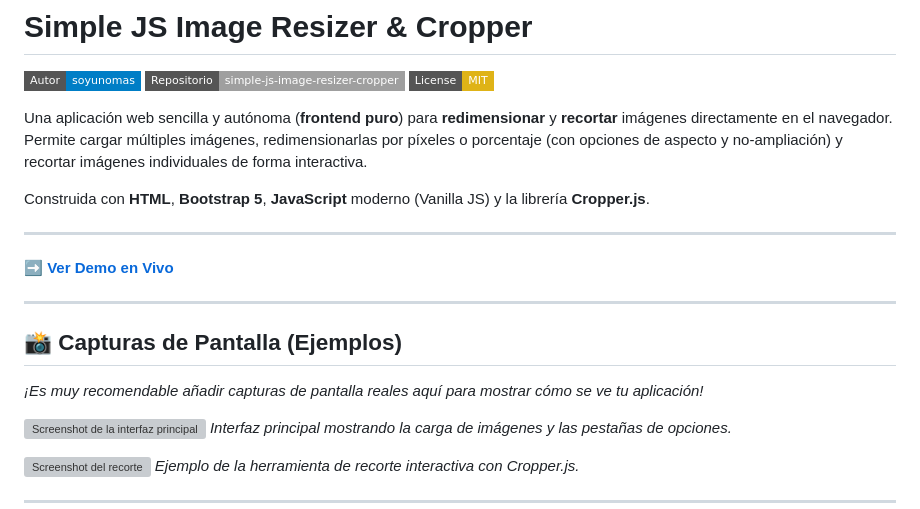
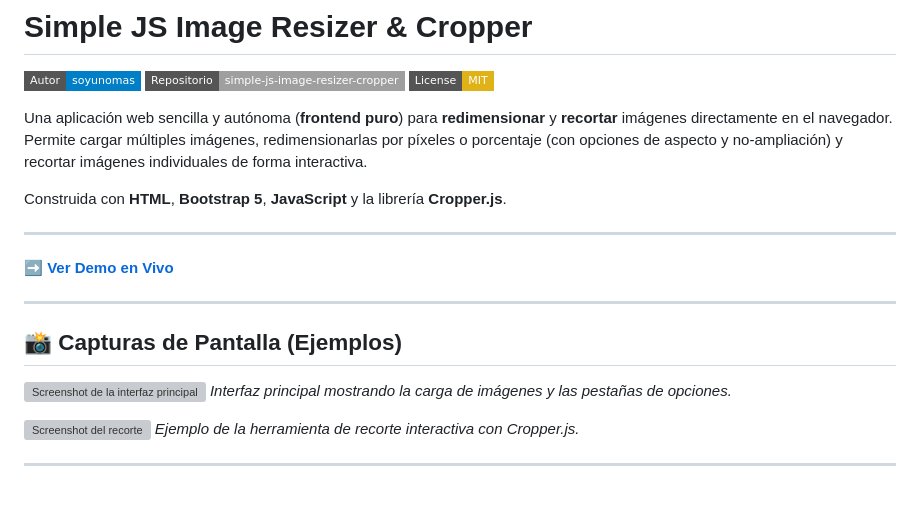
Before and after one commit to soyunomas/simple-js-image-resizer-cropper, a Markdown page: README.md, the part around the change. Rendered like a GitHub page; badges without logos; blank space fills up the shorter version; grey boxes are pictures that could not be loaded.

Commit message:
Actualizar README.md

```diff
--- a/README.md
+++ b/README.md
@@ -6,7 +6,7 @@
 
 Una aplicación web sencilla y autónoma (**frontend puro**) para **redimensionar** y **recortar** imágenes directamente en el navegador. Permite cargar múltiples imágenes, redimensionarlas por píxeles o porcentaje (con opciones de aspecto y no-ampliación) y recortar imágenes individuales de forma interactiva.
 
-Construida con **HTML**, **Bootstrap 5**, **JavaScript** moderno (Vanilla JS) y la librería **Cropper.js**.
+Construida con **HTML**, **Bootstrap 5**, **JavaScript** y la librería **Cropper.js**.
 
 ---
 
@@ -15,8 +15,6 @@ Construida con **HTML**, **Bootstrap 5**, **JavaScript** moderno (Vanilla JS) y
 ---
 
 ## 📸 Capturas de Pantalla (Ejemplos)
-
-*¡Es muy recomendable añadir capturas de pantalla reales aquí para mostrar cómo se ve tu aplicación!*
 
 ![Screenshot de la interfaz principal](docs/screenshot-main.png) <!-- ¡Reemplaza con tu captura! Puedes crear una carpeta 'docs' o 'assets' en tu repo -->
 *Interfaz principal mostrando la carga de imágenes y las pestañas de opciones.*
```
